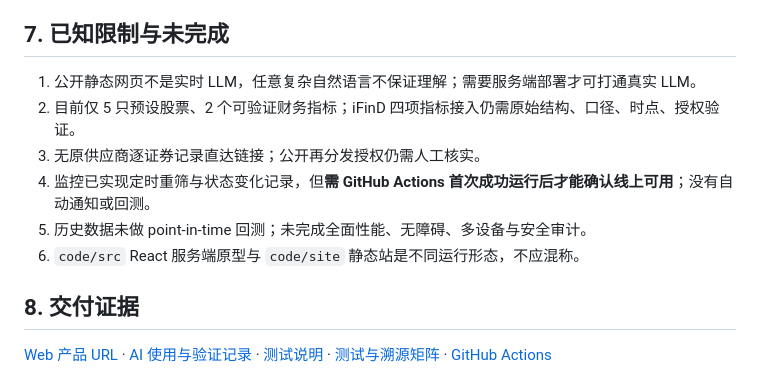
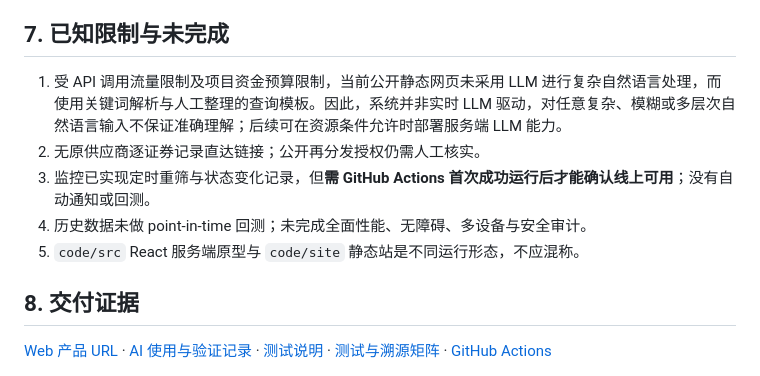
Before and after one commit to Mingzior/nlpStockWithStreategy, a Markdown page: README.md, the part around the change. Drawn GitHub-style.

Commit message:
docs: clarify LLM API traffic and budget constraints; remove metric-scope limitation from README known limitations

```diff
--- a/README.md
+++ b/README.md
@@ -75,12 +75,11 @@ npm test
 
 ## 7. 已知限制与未完成
 
-1. 公开静态网页不是实时 LLM，任意复杂自然语言不保证理解；需要服务端部署才可打通真实 LLM。
-2. 目前仅 5 只预设股票、2 个可验证财务指标；iFinD 四项指标接入仍需原始结构、口径、时点、授权验证。
-3. 无原供应商逐证券记录直达链接；公开再分发授权仍需人工核实。
-4. 监控已实现定时重筛与状态变化记录，但**需 GitHub Actions 首次成功运行后才能确认线上可用**；没有自动通知或回测。
-5. 历史数据未做 point-in-time 回测；未完成全面性能、无障碍、多设备与安全审计。
-6. `code/src` React 服务端原型与 `code/site` 静态站是不同运行形态，不应混称。
+1. 受 API 调用流量限制及项目资金预算限制，当前公开静态网页未采用 LLM 进行复杂自然语言处理，而使用关键词解析与人工整理的查询模板。因此，系统并非实时 LLM 驱动，对任意复杂、模糊或多层次自然语言输入不保证准确理解；后续可在资源条件允许时部署服务端 LLM 能力。
+2. 无原供应商逐证券记录直达链接；公开再分发授权仍需人工核实。
+3. 监控已实现定时重筛与状态变化记录，但**需 GitHub Actions 首次成功运行后才能确认线上可用**；没有自动通知或回测。
+4. 历史数据未做 point-in-time 回测；未完成全面性能、无障碍、多设备与安全审计。
+5. `code/src` React 服务端原型与 `code/site` 静态站是不同运行形态，不应混称。
 
 ## 8. 交付证据
 
```
